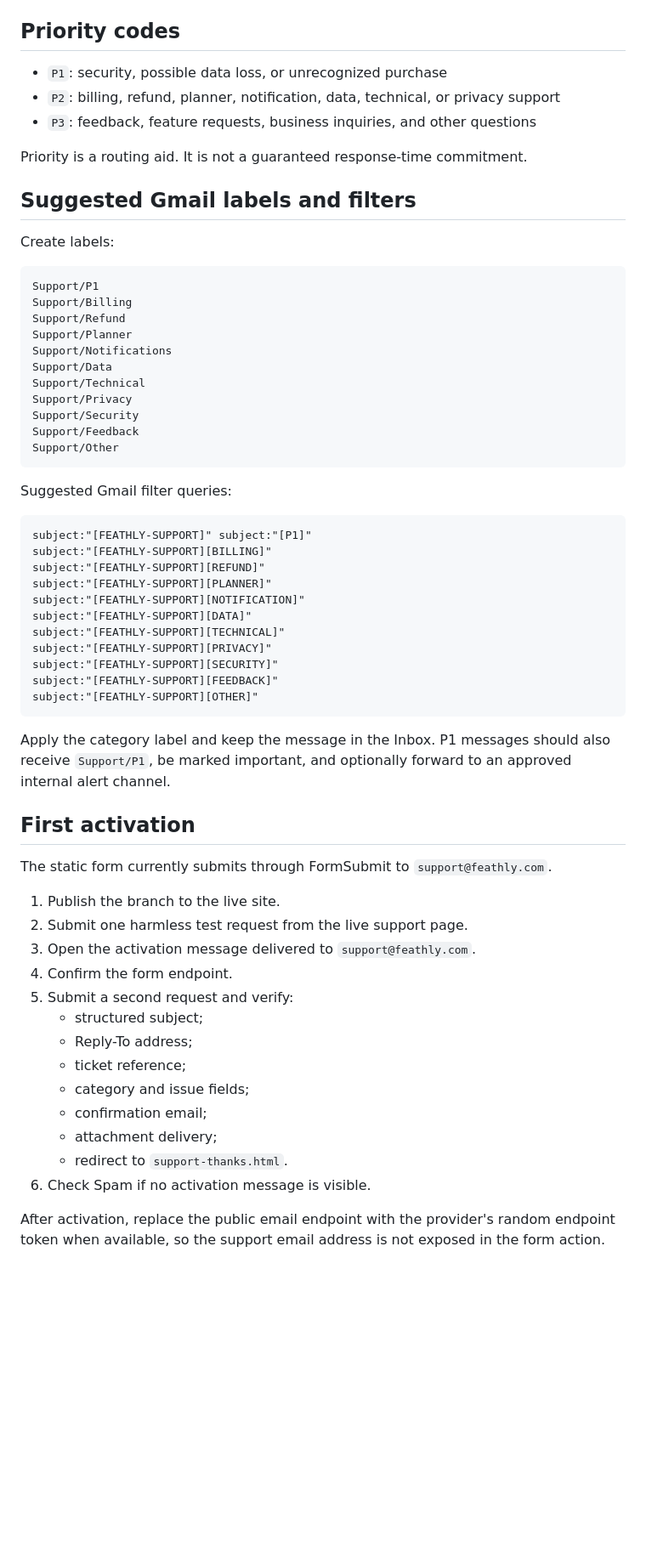
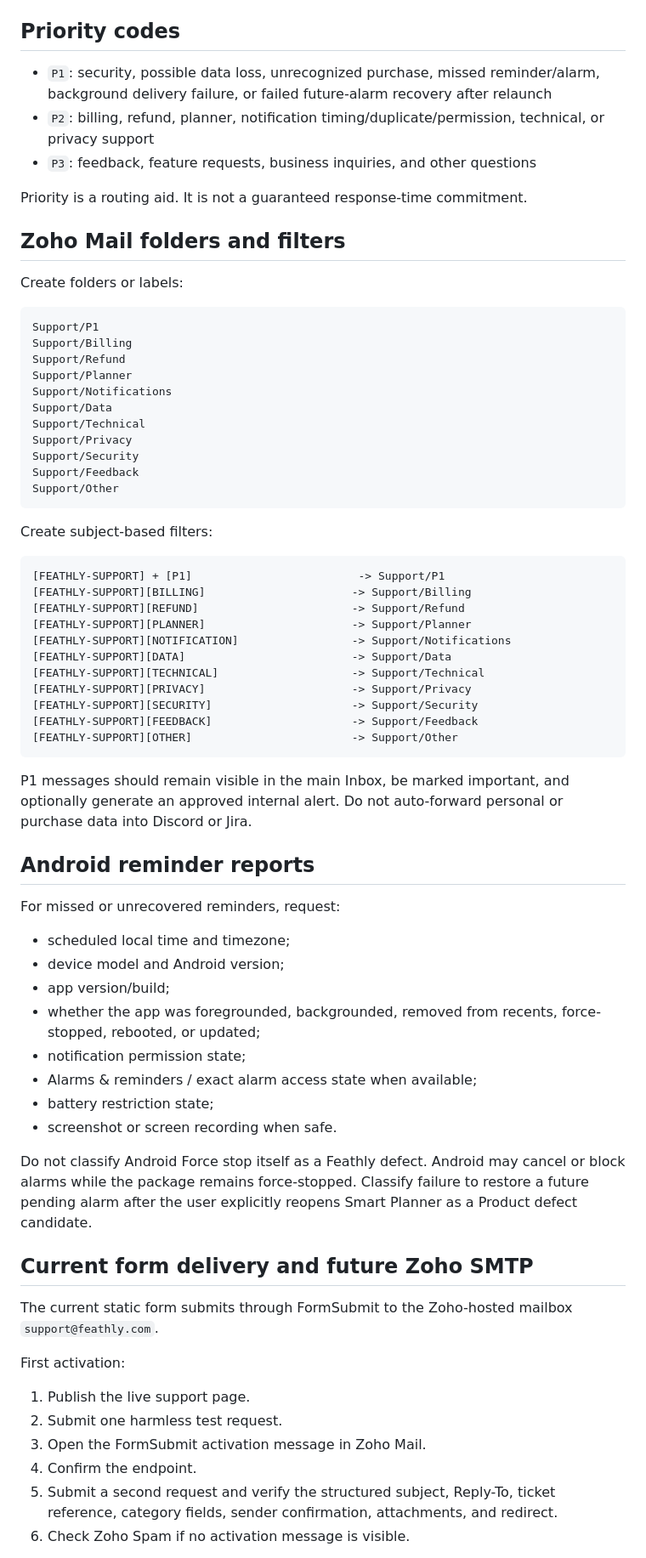
Before and after one commit to yoonng/smart-planner-site, a Markdown page: docs/SUPPORT_OPERATIONS.md, the part around one of its changes. Shown at 85% size. GitHub-like rendering; blank space fills up the shorter version.

Commit message:
Update Zoho routing and missed-alarm priority policy

````diff
--- a/docs/SUPPORT_OPERATIONS.md
+++ b/docs/SUPPORT_OPERATIONS.md
@@ -42,15 +44,15 @@ The user title is sanitized and limited before it is added to the subject. Categ
 
 ## Priority codes
 
-- `P1`: security, possible data loss, or unrecognized purchase
-- `P2`: billing, refund, planner, notification, data, technical, or privacy support
+- `P1`: security, possible data loss, unrecognized purchase, missed reminder/alarm, background delivery failure, or failed future-alarm recovery after relaunch
+- `P2`: billing, refund, planner, notification timing/duplicate/permission, technical, or privacy support
 - `P3`: feedback, feature requests, business inquiries, and other questions
 
 Priority is a routing aid. It is not a guaranteed response-time commitment.
 
-## Suggested Gmail labels and filters
+## Zoho Mail folders and filters
 
-Create labels:
+Create folders or labels:
 
 ```text
 Support/P1
@@ -66,40 +68,49 @@ Support/Feedback
 Support/Other
 ```
 
-Suggested Gmail filter queries:
+Create subject-based filters:
 
 ```text
-subject:"[FEATHLY-SUPPORT]" subject:"[P1]"
-subject:"[FEATHLY-SUPPORT][BILLING]"
-subject:"[FEATHLY-SUPPORT][REFUND]"
-subject:"[FEATHLY-SUPPORT][PLANNER]"
-subject:"[FEATHLY-SUPPORT][NOTIFICATION]"
-subject:"[FEATHLY-SUPPORT][DATA]"
-subject:"[FEATHLY-SUPPORT][TECHNICAL]"
-subject:"[FEATHLY-SUPPORT][PRIVACY]"
-subject:"[FEATHLY-SUPPORT][SECURITY]"
-subject:"[FEATHLY-SUPPORT][FEEDBACK]"
-subject:"[FEATHLY-SUPPORT][OTHER]"
+[FEATHLY-SUPPORT] + [P1]                         -> Support/P1
+[FEATHLY-SUPPORT][BILLING]                      -> Support/Billing
+[FEATHLY-SUPPORT][REFUND]                       -> Support/Refund
+[FEATHLY-SUPPORT][PLANNER]                      -> Support/Planner
+[FEATHLY-SUPPORT][NOTIFICATION]                 -> Support/Notifications
+[FEATHLY-SUPPORT][DATA]                         -> Support/Data
+[FEATHLY-SUPPORT][TECHNICAL]                    -> Support/Technical
+[FEATHLY-SUPPORT][PRIVACY]                      -> Support/Privacy
+[FEATHLY-SUPPORT][SECURITY]                     -> Support/Security
+[FEATHLY-SUPPORT][FEEDBACK]                     -> Support/Feedback
+[FEATHLY-SUPPORT][OTHER]                        -> Support/Other
 ```
 
-Apply the category label and keep the message in the Inbox. P1 messages should also receive `Support/P1`, be marked important, and optionally forward to an approved internal alert channel.
+P1 messages should remain visible in the main Inbox, be marked important, and optionally generate an approved internal alert. Do not auto-forward personal or purchase data into Discord or Jira.
 
-## First activation
+## Android reminder reports
 
-The static form currently submits through FormSubmit to `support@feathly.com`.
+For missed or unrecovered reminders, request:
 
-1. Publish the branch to the live site.
-2. Submit one harmless test request from the live support page.
-3. Open the activation message delivered to `support@feathly.com`.
-4. Confirm the form endpoint.
-5. Submit a second request and verify:
-   - structured subject;
-   - Reply-To address;
-   - ticket reference;
-   - category and issue fields;
-   - confirmation email;
-   - attachment delivery;
-   - redirect to `support-thanks.html`.
-6. Check Spam if no activation message is visible.
+- scheduled local time and timezone;
+- device model and Android version;
+- app version/build;
+- whether the app was foregrounded, backgrounded, removed from recents, force-stopped, rebooted, or updated;
+- notification permission state;
+- Alarms & reminders / exact alarm access state when available;
+- battery restriction state;
+- screenshot or screen recording when safe.
 
-After activation, replace the public email endpoint with the provider's random endpoint token when available, so the support email address is not exposed in the form action.
+Do not classify Android Force stop itself as a Feathly defect. Android may cancel or block alarms while the package remains force-stopped. Classify failure to restore a future pending alarm after the user explicitly reopens Smart Planner as a Product defect candidate.
+
+## Current form delivery and future Zoho SMTP
+
+The current static form submits through FormSubmit to the Zoho-hosted mailbox `support@feathly.com`.
+
+First activation:
+
+1. Publish the live support page.
+2. Submit one harmless test request.
+3. Open the FormSubmit activation message in Zoho Mail.
+4. Confirm the endpoint.
+5. Submit a second request and verify the structured subject, Reply-To, ticket reference, category fields, sender confirmation, attachments, and redirect.
+6. Check Zoho Spam if no activation message is visible.
+
````
Also changed, not shown: other parts of docs/SUPPORT_OPERATIONS.md (+15 -4 lines).
